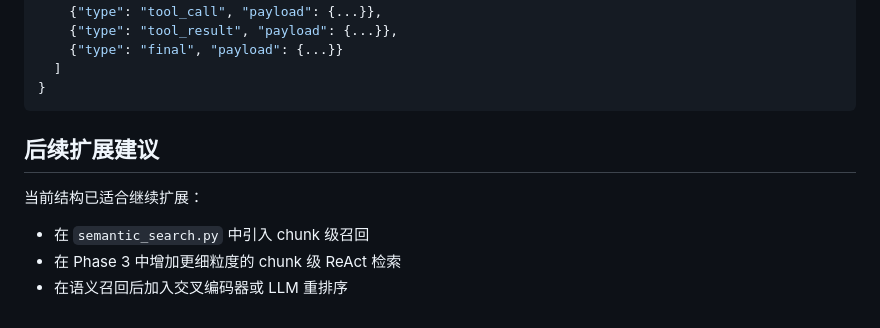
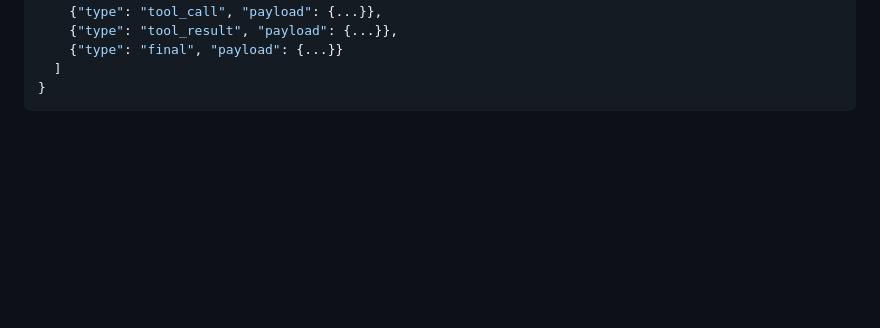
Before and after one commit to Dongran-wzr/onCall, a Markdown page: README.md, the part around the change. GitHub-like rendering; blank space fills up the shorter version.

Commit message:
完善README

````diff
--- a/README.md
+++ b/README.md
@@ -226,11 +226,3 @@ curl -X POST "http://127.0.0.1:8000/v3/chat" ^
   ]
 }
 ```
-
-## 后续扩展建议
-
-当前结构已适合继续扩展：
-
-- 在 `semantic_search.py` 中引入 chunk 级召回
-- 在 Phase 3 中增加更细粒度的 chunk 级 ReAct 检索
-- 在语义召回后加入交叉编码器或 LLM 重排序
````
